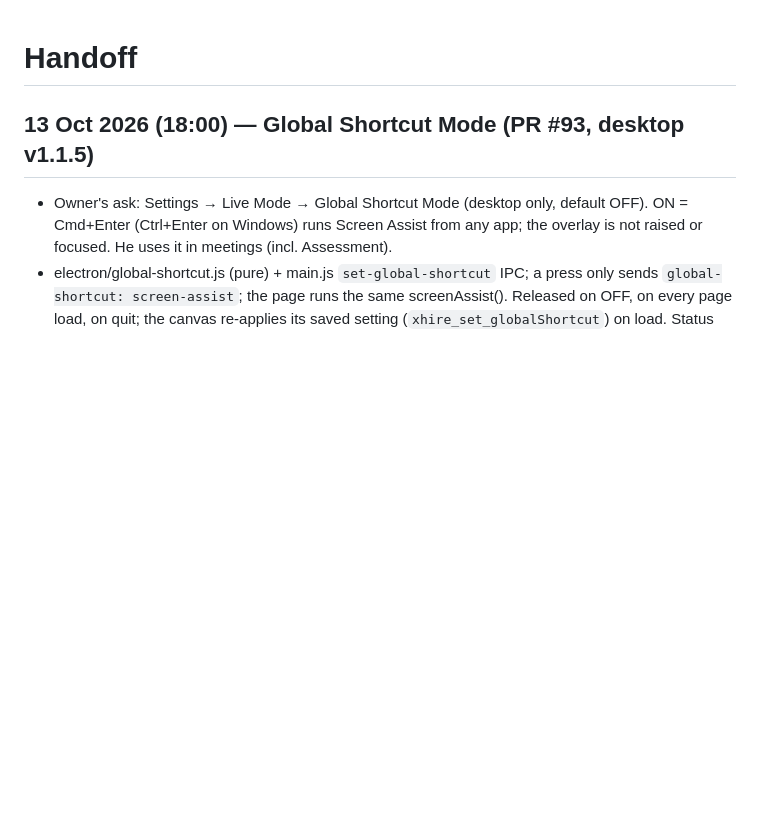
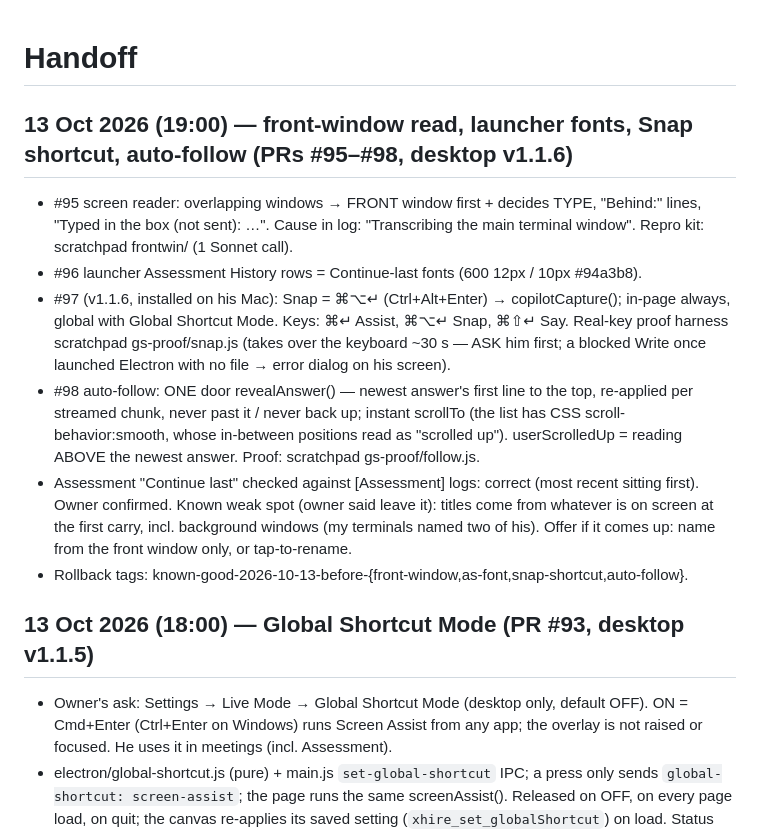
Before and after one commit to guru-dev-lab/interview-prep-app, a Markdown page: docs/HANDOFF.md, the part around the change. Drawn GitHub-style; blank space fills up the shorter version.

Commit message:
Handoff: PRs #95–#98, desktop v1.1.6
Co-Authored-By: Claude Opus 5.5 <noreply@anthropic.com>

```diff
--- a/docs/HANDOFF.md
+++ b/docs/HANDOFF.md
@@ -1,4 +1,19 @@
 # Handoff
+
+## 13 Oct 2026 (19:00) — front-window read, launcher fonts, Snap shortcut, auto-follow (PRs #95–#98, desktop v1.1.6)
+- #95 screen reader: overlapping windows → FRONT window first + decides TYPE, "Behind:" lines, "Typed in the box (not
+  sent): …". Cause in log: "Transcribing the main terminal window". Repro kit: scratchpad frontwin/ (1 Sonnet call).
+- #96 launcher Assessment History rows = Continue-last fonts (600 12px / 10px #94a3b8).
+- #97 (v1.1.6, installed on his Mac): Snap = ⌘⌥↵ (Ctrl+Alt+Enter) → copilotCapture(); in-page always, global with Global
+  Shortcut Mode. Keys: ⌘↵ Assist, ⌘⌥↵ Snap, ⌘⇧↵ Say. Real-key proof harness scratchpad gs-proof/snap.js (takes over the
+  keyboard ~30 s — ASK him first; a blocked Write once launched Electron with no file → error dialog on his screen).
+- #98 auto-follow: ONE door revealAnswer() — newest answer's first line to the top, re-applied per streamed chunk, never
+  past it / never back up; instant scrollTo (the list has CSS scroll-behavior:smooth, whose in-between positions read as
+  "scrolled up"). userScrolledUp = reading ABOVE the newest answer. Proof: scratchpad gs-proof/follow.js.
+- Assessment "Continue last" checked against [Assessment] logs: correct (most recent sitting first). Owner confirmed.
+  Known weak spot (owner said leave it): titles come from whatever is on screen at the first carry, incl. background
+  windows (my terminals named two of his). Offer if it comes up: name from the front window only, or tap-to-rename.
+- Rollback tags: known-good-2026-10-13-before-{front-window,as-font,snap-shortcut,auto-follow}.
 
 ## 13 Oct 2026 (18:00) — Global Shortcut Mode (PR #93, desktop v1.1.5)
 - Owner's ask: Settings → Live Mode → Global Shortcut Mode (desktop only, default OFF). ON = Cmd+Enter (Ctrl+Enter on
```
